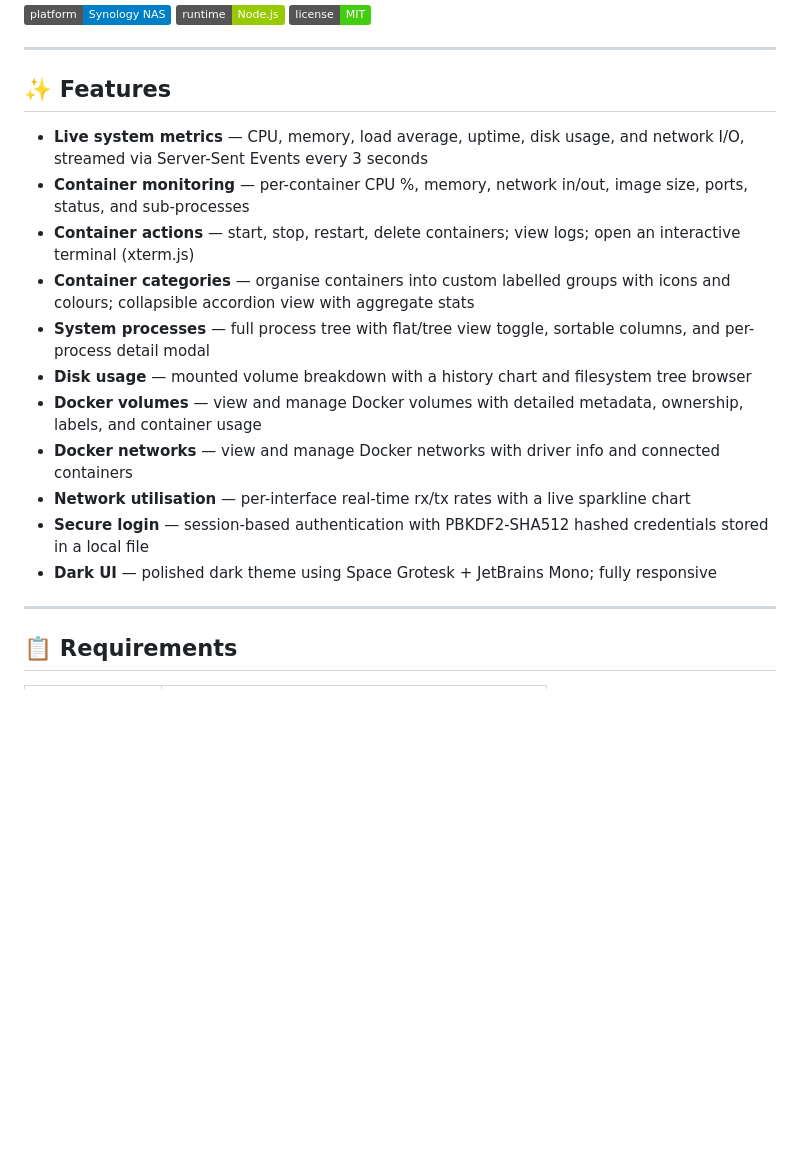
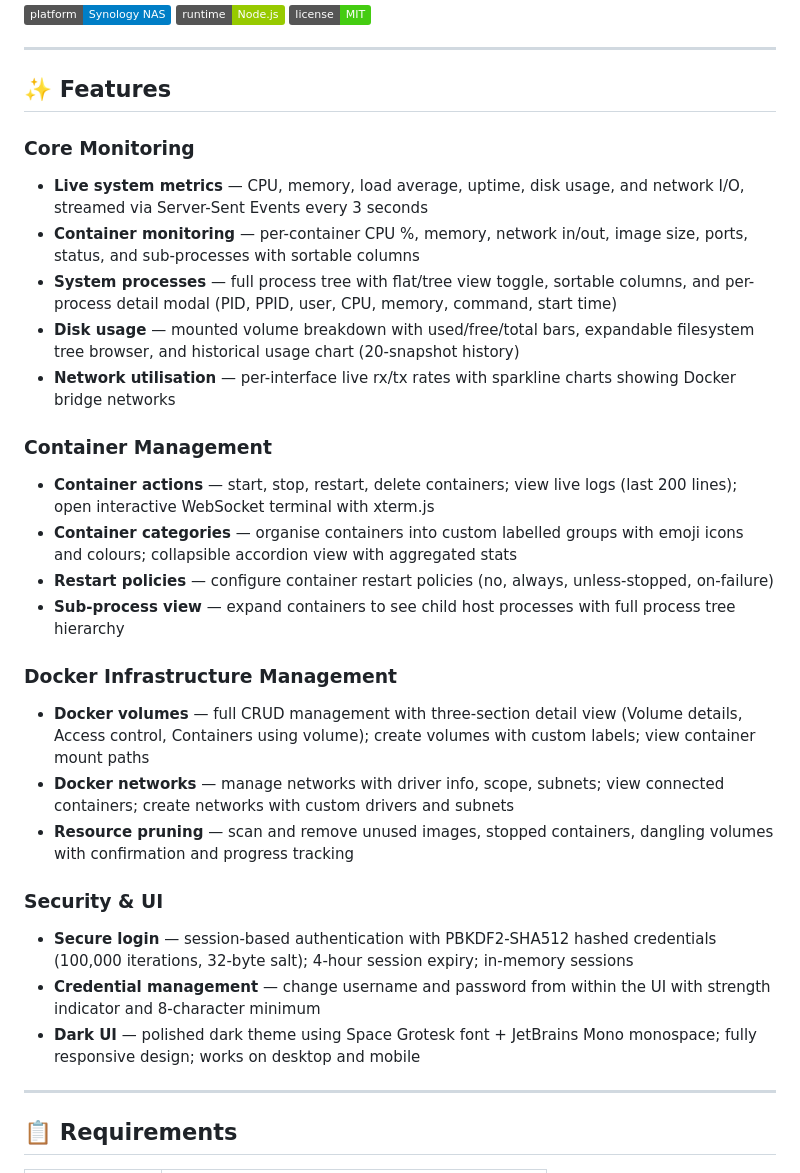
Before and after one commit to ssadun/nas-monitor, a Markdown page: README.md, the part around one of its changes. Rendered like a GitHub page; badges without logos; blank space fills up the shorter version.

```diff
--- a/README.md
+++ b/README.md
@@ -8,17 +8,28 @@ A real-time system monitoring dashboard for **Synology NAS** (and other Linux-ba
 
 ## ✨ Features
 
+### Core Monitoring
 - **Live system metrics** — CPU, memory, load average, uptime, disk usage, and network I/O, streamed via Server-Sent Events every 3 seconds
-- **Container monitoring** — per-container CPU %, memory, network in/out, image size, ports, status, and sub-processes
-- **Container actions** — start, stop, restart, delete containers; view logs; open an interactive terminal (xterm.js)
-- **Container categories** — organise containers into custom labelled groups with icons and colours; collapsible accordion view with aggregate stats
-- **System processes** — full process tree with flat/tree view toggle, sortable columns, and per-process detail modal
-- **Disk usage** — mounted volume breakdown with a history chart and filesystem tree browser
-- **Docker volumes** — view and manage Docker volumes with detailed metadata, ownership, labels, and container usage
-- **Docker networks** — view and manage Docker networks with driver info and connected containers
-- **Network utilisation** — per-interface real-time rx/tx rates with a live sparkline chart
-- **Secure login** — session-based authentication with PBKDF2-SHA512 hashed credentials stored in a local file
-- **Dark UI** — polished dark theme using Space Grotesk + JetBrains Mono; fully responsive
+- **Container monitoring** — per-container CPU %, memory, network in/out, image size, ports, status, and sub-processes with sortable columns
+- **System processes** — full process tree with flat/tree view toggle, sortable columns, and per-process detail modal (PID, PPID, user, CPU, memory, command, start time)
+- **Disk usage** — mounted volume breakdown with used/free/total bars, expandable filesystem tree browser, and historical usage chart (20-snapshot history)
+- **Network utilisation** — per-interface live rx/tx rates with sparkline charts showing Docker bridge networks
+
+### Container Management
+- **Container actions** — start, stop, restart, delete containers; view live logs (last 200 lines); open interactive WebSocket terminal with xterm.js
+- **Container categories** — organise containers into custom labelled groups with emoji icons and colours; collapsible accordion view with aggregated stats
+- **Restart policies** — configure container restart policies (no, always, unless-stopped, on-failure)
+- **Sub-process view** — expand containers to see child host processes with full process tree hierarchy
+
+### Docker Infrastructure Management
+- **Docker volumes** — full CRUD management with three-section detail view (Volume details, Access control, Containers using volume); create volumes with custom labels; view container mount paths
+- **Docker networks** — manage networks with driver info, scope, subnets; view connected containers; create networks with custom drivers and subnets
+- **Resource pruning** — scan and remove unused images, stopped containers, dangling volumes with confirmation and progress tracking
+
+### Security & UI
+- **Secure login** — session-based authentication with PBKDF2-SHA512 hashed credentials (100,000 iterations, 32-byte salt); 4-hour session expiry; in-memory sessions
+- **Credential management** — change username and password from within the UI with strength indicator and 8-character minimum
+- **Dark UI** — polished dark theme using Space Grotesk font + JetBrains Mono monospace; fully responsive design; works on desktop and mobile
 
 ---
 
```
Also changed, not shown: other parts of README.md (+110 -47 lines).
